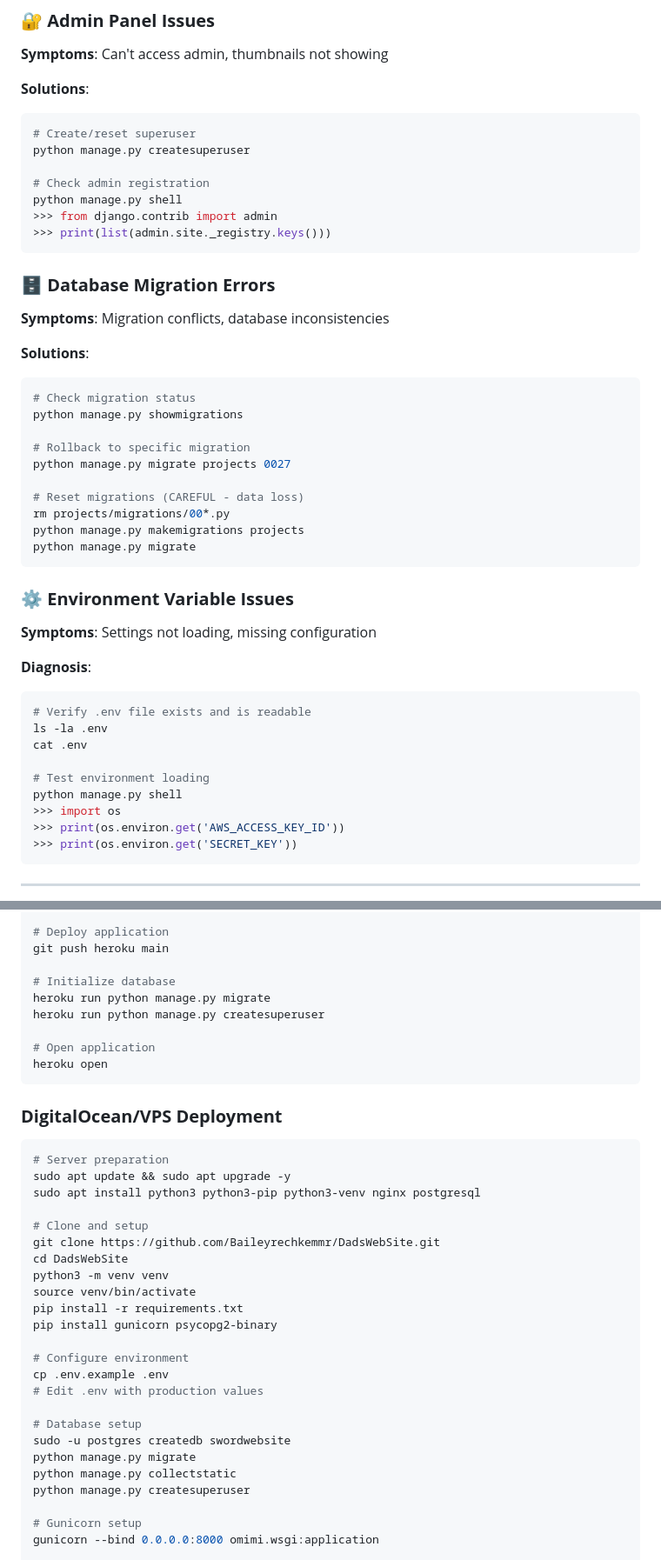
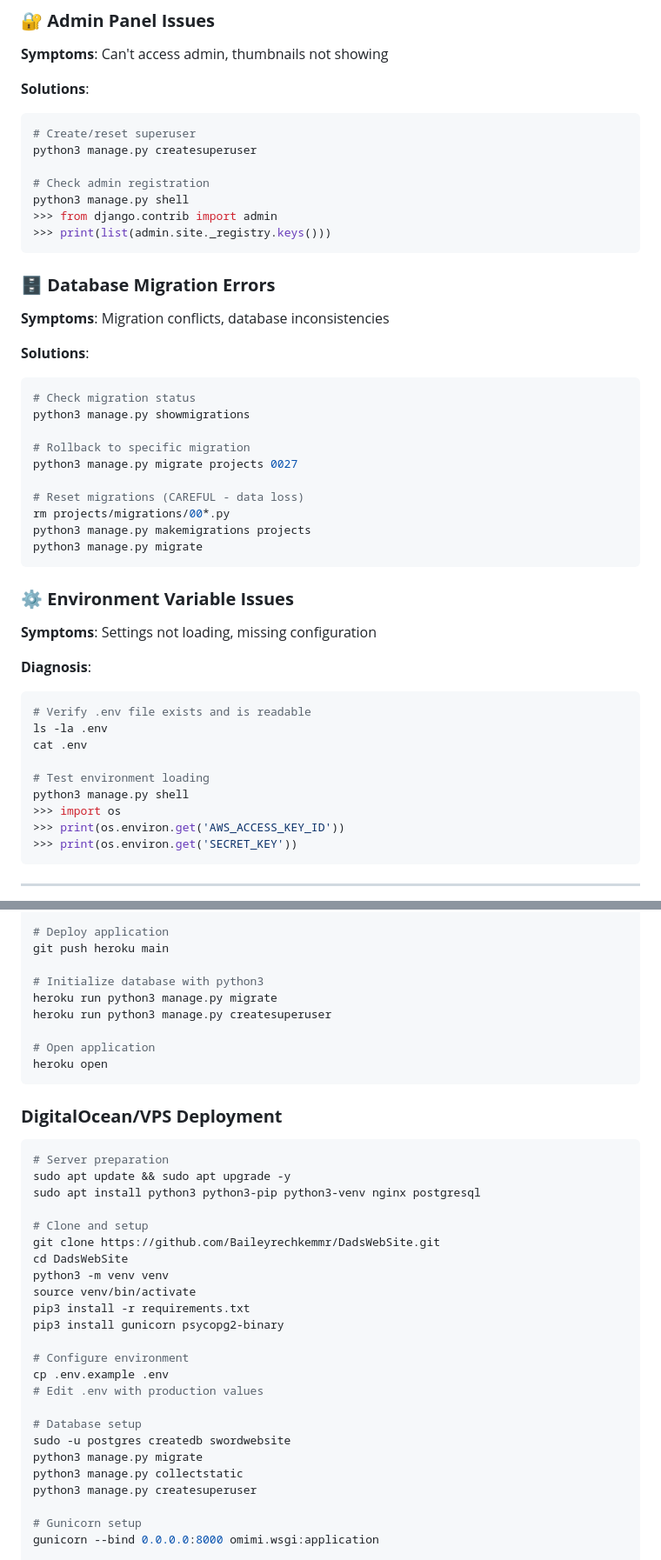
Before and after one commit to Baileyrechkemmr/DadsWebSite, a Markdown page: README.md, 2 parts joined by grey strips. Shown at 87% size. GitHub-like rendering.

````diff
--- a/README.md
+++ b/README.md
@@ -679,10 +702,10 @@ python manage.py shell
 **Solutions**:
 ```bash
 # Create/reset superuser
-python manage.py createsuperuser
+python3 manage.py createsuperuser
 
 # Check admin registration
-python manage.py shell
+python3 manage.py shell
 >>> from django.contrib import admin
 >>> print(list(admin.site._registry.keys()))
 ```
@@ -693,15 +716,15 @@ python manage.py shell
 **Solutions**:
 ```bash
 # Check migration status
-python manage.py showmigrations
+python3 manage.py showmigrations
 
 # Rollback to specific migration
-python manage.py migrate projects 0027
+python3 manage.py migrate projects 0027
 
 # Reset migrations (CAREFUL - data loss)
 rm projects/migrations/00*.py
-python manage.py makemigrations projects
-python manage.py migrate
+python3 manage.py makemigrations projects
+python3 manage.py migrate
 ```
 
 ### **⚙️ Environment Variable Issues**
@@ -714,7 +737,7 @@ ls -la .env
 cat .env
 
 # Test environment loading
-python manage.py shell
+python3 manage.py shell
 >>> import os
 >>> print(os.environ.get('AWS_ACCESS_KEY_ID'))
 >>> print(os.environ.get('SECRET_KEY'))
@@ -774,9 +797,9 @@ heroku config:set EMAIL_HOST_PASSWORD=your-app-password
 # Deploy application
 git push heroku main
 
-# Initialize database
-heroku run python manage.py migrate
-heroku run python manage.py createsuperuser
+# Initialize database with python3
+heroku run python3 manage.py migrate
+heroku run python3 manage.py createsuperuser
 
 # Open application
 heroku open
@@ -793,8 +816,8 @@ git clone https://github.com/Baileyrechkemmr/DadsWebSite.git
 cd DadsWebSite
 python3 -m venv venv
 source venv/bin/activate
-pip install -r requirements.txt
-pip install gunicorn psycopg2-binary
+pip3 install -r requirements.txt
+pip3 install gunicorn psycopg2-binary
 
 # Configure environment
 cp .env.example .env
@@ -802,9 +825,9 @@ cp .env.example .env
 
 # Database setup
 sudo -u postgres createdb swordwebsite
-python manage.py migrate
-python manage.py collectstatic
-python manage.py createsuperuser
+python3 manage.py migrate
+python3 manage.py collectstatic
+python3 manage.py createsuperuser
 
 # Gunicorn setup
 gunicorn --bind 0.0.0.0:8000 omimi.wsgi:application
````
Also changed, not shown: other parts of README.md (+56 -33 lines).
